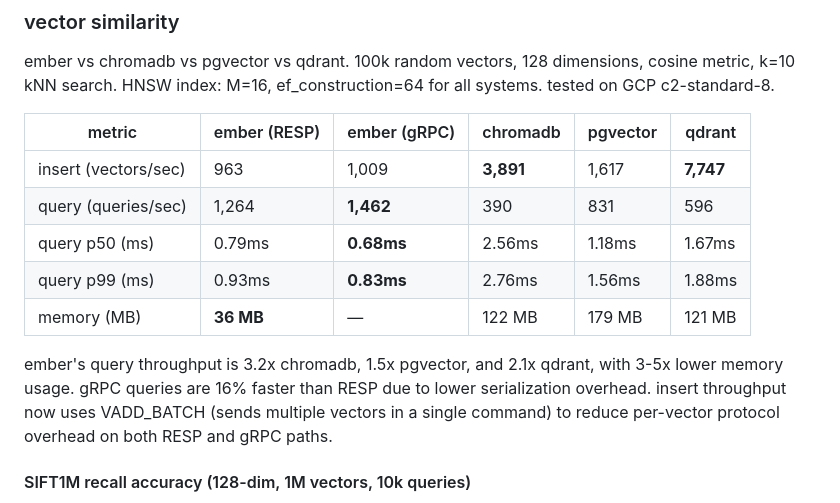
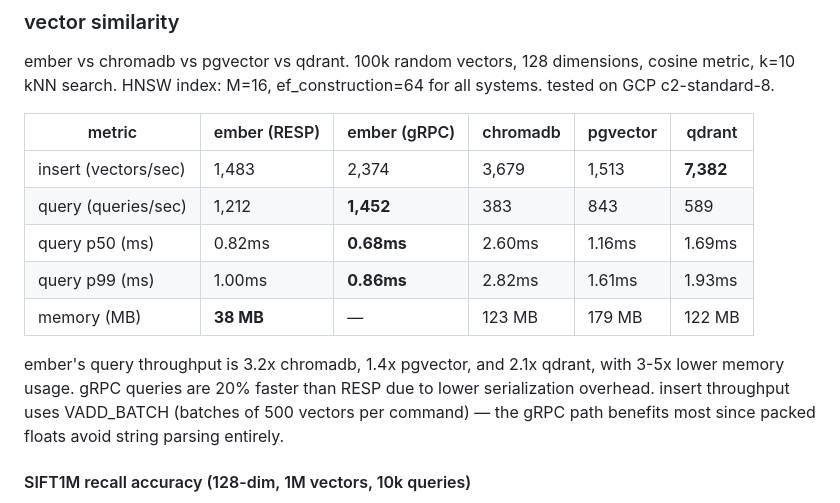
Before and after one commit to kacy/ember, a Markdown page: bench/README.md, the part around the change. GitHub-like rendering.

Commit message:
docs: update vector benchmark results with VADD_BATCH numbers
benchmarked on GCP c2-standard-8. VADD_BATCH improves insert
throughput: RESP 963 → 1,483 vec/s (+54%), gRPC 1,009 → 2,374
vec/s (+135%). query throughput unchanged as expected.

```diff
--- a/bench/README.md
+++ b/bench/README.md
@@ -121,13 +121,13 @@ HNSW index: M=16, ef_construction=64 for all systems. tested on GCP c2-standard-
 
 | metric | ember (RESP) | ember (gRPC) | chromadb | pgvector | qdrant |
 |--------|-------------|-------------|----------|----------|--------|
-| insert (vectors/sec) | 963 | 1,009 | **3,891** | 1,617 | **7,747** |
-| query (queries/sec) | 1,264 | **1,462** | 390 | 831 | 596 |
-| query p50 (ms) | 0.79ms | **0.68ms** | 2.56ms | 1.18ms | 1.67ms |
-| query p99 (ms) | 0.93ms | **0.83ms** | 2.76ms | 1.56ms | 1.88ms |
-| memory (MB) | **36 MB** | — | 122 MB | 179 MB | 121 MB |
+| insert (vectors/sec) | 1,483 | 2,374 | 3,679 | 1,513 | **7,382** |
+| query (queries/sec) | 1,212 | **1,452** | 383 | 843 | 589 |
+| query p50 (ms) | 0.82ms | **0.68ms** | 2.60ms | 1.16ms | 1.69ms |
+| query p99 (ms) | 1.00ms | **0.86ms** | 2.82ms | 1.61ms | 1.93ms |
+| memory (MB) | **38 MB** | — | 123 MB | 179 MB | 122 MB |
 
-ember's query throughput is 3.2x chromadb, 1.5x pgvector, and 2.1x qdrant, with 3-5x lower memory usage. gRPC queries are 16% faster than RESP due to lower serialization overhead. insert throughput now uses VADD_BATCH (sends multiple vectors in a single command) to reduce per-vector protocol overhead on both RESP and gRPC paths.
+ember's query throughput is 3.2x chromadb, 1.4x pgvector, and 2.1x qdrant, with 3-5x lower memory usage. gRPC queries are 20% faster than RESP due to lower serialization overhead. insert throughput uses VADD_BATCH (batches of 500 vectors per command) — the gRPC path benefits most since packed floats avoid string parsing entirely.
 
 #### SIFT1M recall accuracy (128-dim, 1M vectors, 10k queries)
 
```
